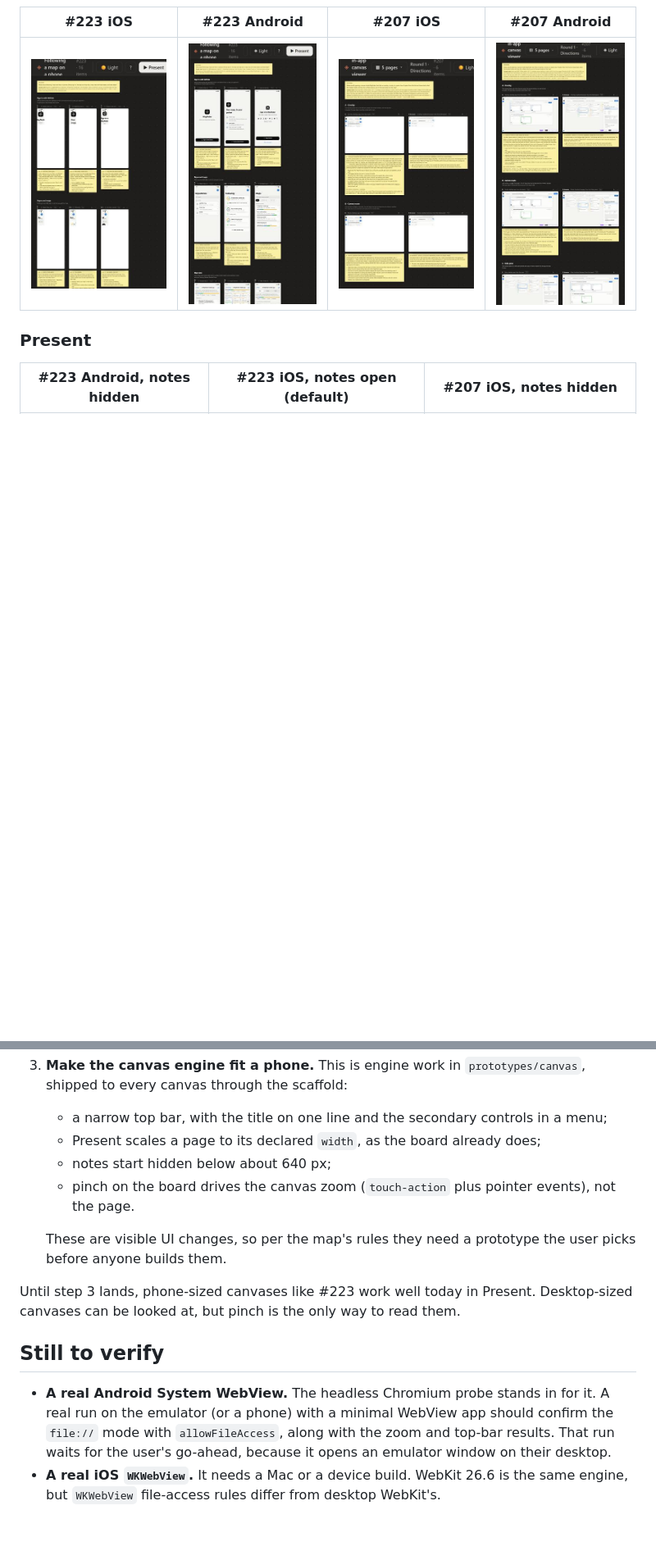
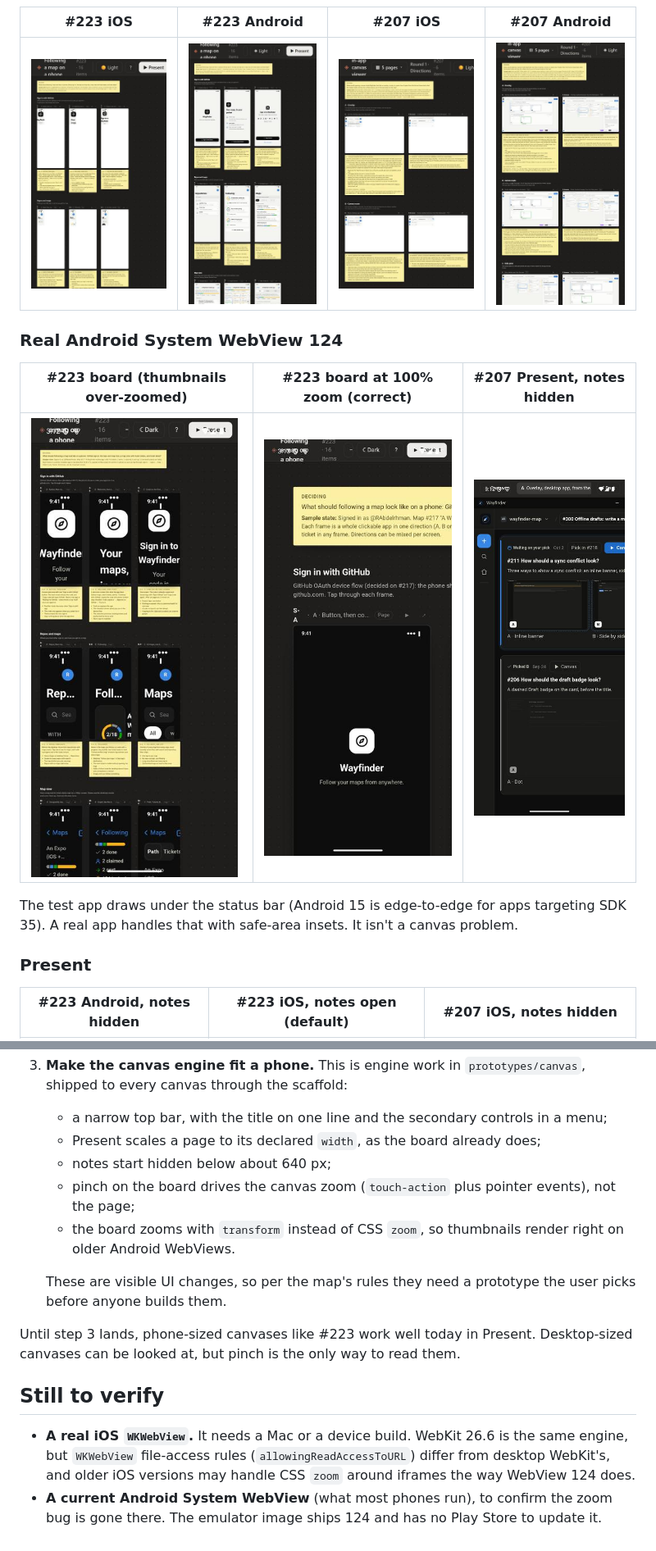
Before and after one commit to RAbdelrhman/wayfinder-map, a Markdown page: docs/research/mobile-canvas-rendering.md, 2 parts joined by grey strips. Shown at 82% size. GitHub-like rendering; pictures changed too: docs/research/mobile-canvas/207-webview124-present.jpg (added), docs/research/mobile-canvas/223-webview124-board-zoom100.jpg (added), docs/research/mobile-canvas/223-webview124-board.jpg (added); blank space fills up the shorter version.

Commit message:
docs: add real Android WebView results to the #221 canvas research
Co-Authored-By: Claude Opus 5.5 (1M context) <noreply@anthropic.com>

```diff
--- a/docs/research/mobile-canvas-rendering.md
+++ b/docs/research/mobile-canvas-rendering.md
@@ -34,6 +36,14 @@ The scripts are in [`mobile-canvas/probe/`](mobile-canvas/probe/) (`fetch.mjs`,
 | #223 iOS | #223 Android | #207 iOS | #207 Android |
 |---|---|---|---|
 | ![#223 board on WebKit](mobile-canvas/223-ios-board.jpg) | ![#223 board on Chromium](mobile-canvas/223-android-board.jpg) | ![#207 board on WebKit](mobile-canvas/207-ios-board.jpg) | ![#207 board on Chromium](mobile-canvas/207-android-board.jpg) |
+
+### Real Android System WebView 124
+
+| #223 board (thumbnails over-zoomed) | #223 board at 100% zoom (correct) | #207 Present, notes hidden |
+|---|---|---|
+| ![#223 board in WebView 124: each frame shows an enlarged, cropped corner](mobile-canvas/223-webview124-board.jpg) | ![#223 board at 100%: frames render correctly](mobile-canvas/223-webview124-board-zoom100.jpg) | ![#207 option A presented in WebView 124](mobile-canvas/207-webview124-present.jpg) |
+
+The test app draws under the status bar (Android 15 is edge-to-edge for apps targeting SDK 35). A real app handles that with safe-area insets. It isn't a canvas problem.
 
 ### Present
 
@@ -80,7 +96,8 @@ Not tested here, and the app has to handle these:
    - a narrow top bar, with the title on one line and the secondary controls in a menu;
    - Present scales a page to its declared `width`, as the board already does;
    - notes start hidden below about 640 px;
-   - pinch on the board drives the canvas zoom (`touch-action` plus pointer events), not the page.
+   - pinch on the board drives the canvas zoom (`touch-action` plus pointer events), not the page;
+   - the board zooms with `transform` instead of CSS `zoom`, so thumbnails render right on older Android WebViews.
 
    These are visible UI changes, so per the map's rules they need a prototype the user picks before anyone builds them.
 
@@ -88,5 +105,5 @@ Until step 3 lands, phone-sized canvases like #223 work well today in Present. D
 
 ## Still to verify
 
-- **A real Android System WebView.** The headless Chromium probe stands in for it. A real run on the emulator (or a phone) with a minimal WebView app should confirm the `file://` mode with `allowFileAccess`, along with the zoom and top-bar results. That run waits for the user's go-ahead, because it opens an emulator window on their desktop.
-- **A real iOS `WKWebView`.** It needs a Mac or a device build. WebKit 26.6 is the same engine, but `WKWebView` file-access rules differ from desktop WebKit's.
+- **A real iOS `WKWebView`.** It needs a Mac or a device build. WebKit 26.6 is the same engine, but `WKWebView` file-access rules (`allowingReadAccessToURL`) differ from desktop WebKit's, and older iOS versions may handle CSS `zoom` around iframes the way WebView 124 does.
+- **A current Android System WebView** (what most phones run), to confirm the zoom bug is gone there. The emulator image ships 124 and has no Play Store to update it.
```
Also changed, not shown: other parts of docs/research/mobile-canvas-rendering.md (+13 -5 lines), 5 other files.
